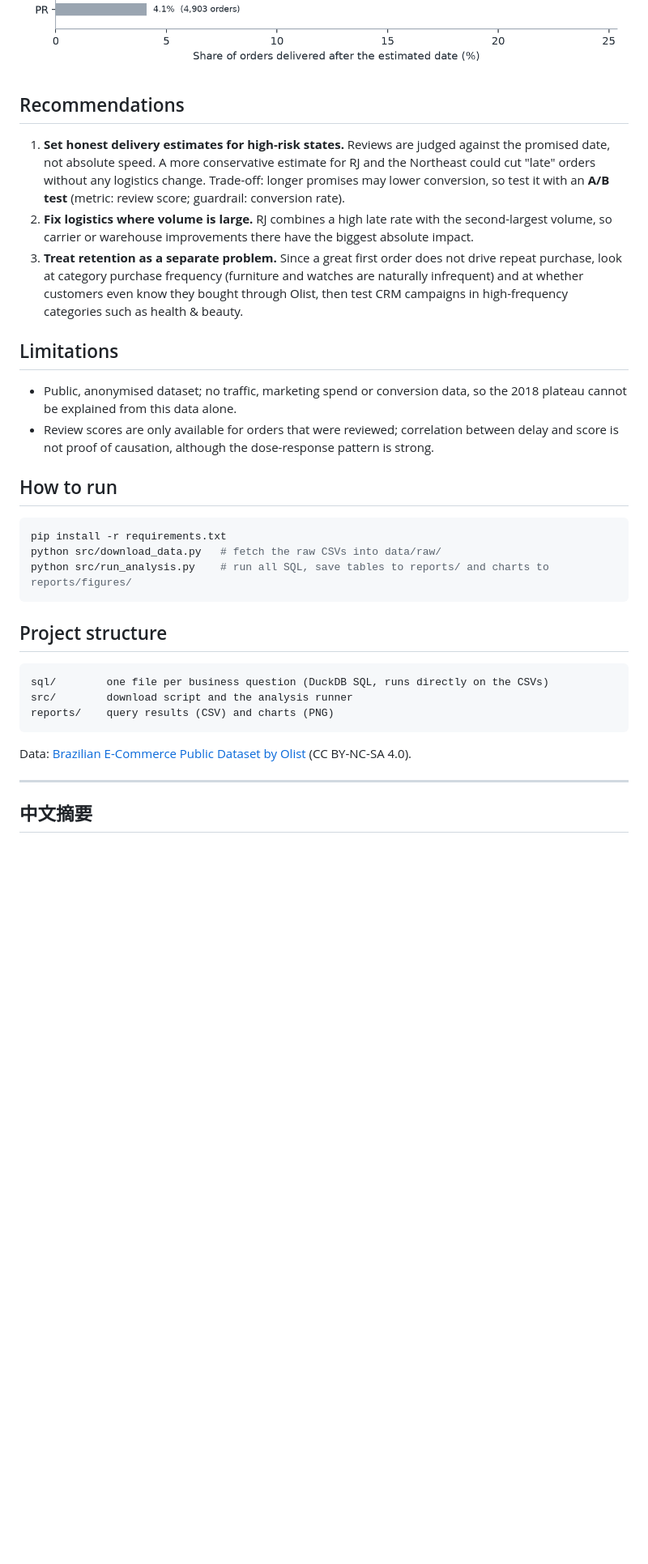
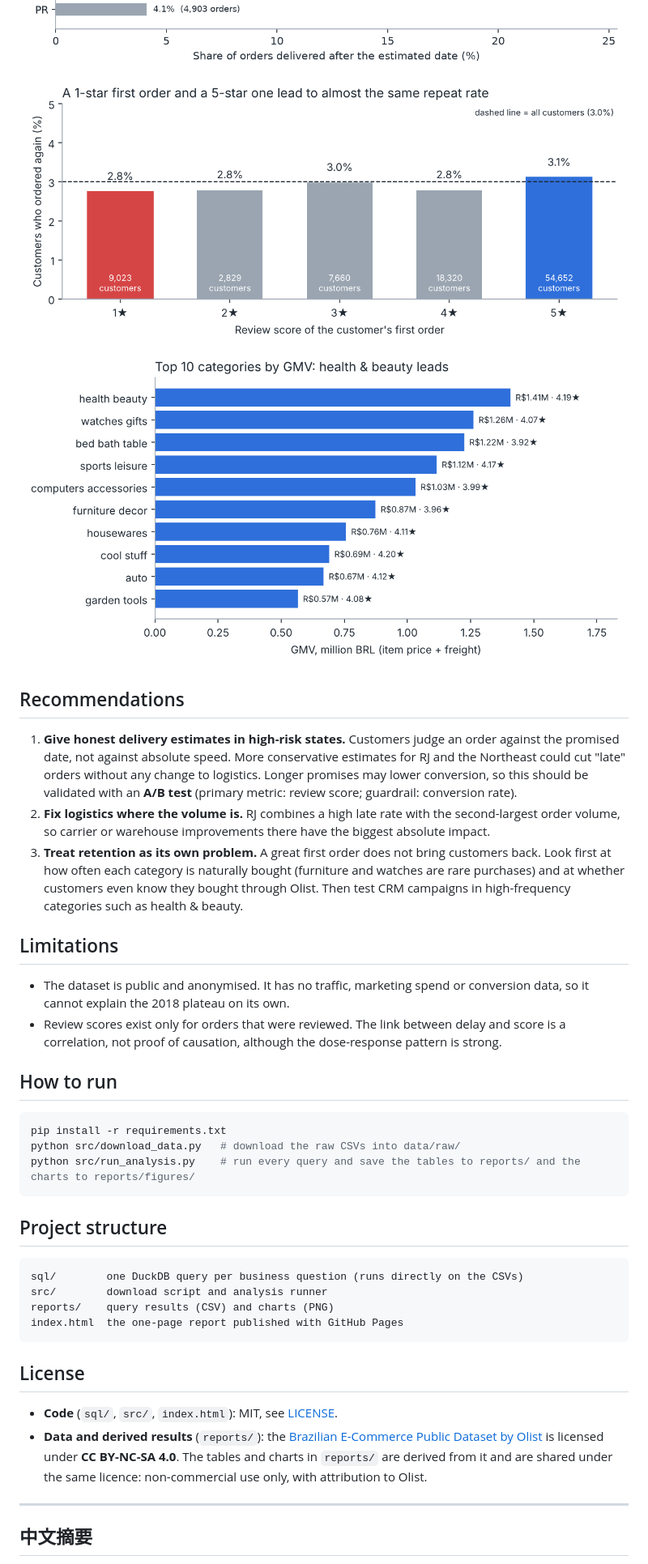
Before and after one commit to irenasikia-svg/olist-analysis, a Markdown page: README.md, the part around one of its changes. Shown at 81% size. GitHub-like rendering; pictures changed too: reports/figures/04_first_review_vs_repeat.png (added), reports/figures/05_top_categories.png (added); blank space fills up the shorter version.

````diff
--- a/README.md
+++ b/README.md
@@ -27,43 +28,41 @@ counts as on time. Findings 2 and 3 use this same definition.
 ![Monthly orders](reports/figures/01_monthly_orders.png)
 ![Delay vs review](reports/figures/02_delay_vs_review.png)
 ![Late rate by state](reports/figures/03_late_rate_by_state.png)
+![First-order review vs repeat rate](reports/figures/04_first_review_vs_repeat.png)
+![Top categories](reports/figures/05_top_categories.png)
 
 ## Recommendations
 
-1. **Set honest delivery estimates for high-risk states.** Reviews are judged against the promised date, not
-   absolute speed. A more conservative estimate for RJ and the Northeast could cut "late" orders without any
-   logistics change. Trade-off: longer promises may lower conversion, so test it with an **A/B test**
-   (metric: review score; guardrail: conversion rate).
-2. **Fix logistics where volume is large.** RJ combines a high late rate with the second-largest volume, so
-   carrier or warehouse improvements there have the biggest absolute impact.
-3. **Treat retention as a separate problem.** Since a great first order does not drive repeat purchase, look
-   at category purchase frequency (furniture and watches are naturally infrequent) and at whether customers even
-   know they bought through Olist, then test CRM campaigns in high-frequency categories such as health & beauty.
+1. **Give honest delivery estimates in high-risk states.** Customers judge an order against the promised date, not against absolute speed. More conservative estimates for RJ and the Northeast could cut "late" orders without any change to logistics. Longer promises may lower conversion, so this should be validated with an **A/B test** (primary metric: review score; guardrail: conversion rate).
+2. **Fix logistics where the volume is.** RJ combines a high late rate with the second-largest order volume, so carrier or warehouse improvements there have the biggest absolute impact.
+3. **Treat retention as its own problem.** A great first order does not bring customers back. Look first at how often each category is naturally bought (furniture and watches are rare purchases) and at whether customers even know they bought through Olist. Then test CRM campaigns in high-frequency categories such as health & beauty.
 
 ## Limitations
 
-- Public, anonymised dataset; no traffic, marketing spend or conversion data, so the 2018 plateau cannot be
-  explained from this data alone.
-- Review scores are only available for orders that were reviewed; correlation between delay and score is not proof
-  of causation, although the dose-response pattern is strong.
+- The dataset is public and anonymised. It has no traffic, marketing spend or conversion data, so it cannot explain the 2018 plateau on its own.
+- Review scores exist only for orders that were reviewed. The link between delay and score is a correlation, not proof of causation, although the dose-response pattern is strong.
 
 ## How to run
 
 ```bash
 pip install -r requirements.txt
-python src/download_data.py   # fetch the raw CSVs into data/raw/
-python src/run_analysis.py    # run all SQL, save tables to reports/ and charts to reports/figures/
+python src/download_data.py   # download the raw CSVs into data/raw/
+python src/run_analysis.py    # run every query and save the tables to reports/ and the charts to reports/figures/
 ```
 
 ## Project structure
 
 ```
-sql/        one file per business question (DuckDB SQL, runs directly on the CSVs)
-src/        download script and the analysis runner
+sql/        one DuckDB query per business question (runs directly on the CSVs)
+src/        download script and analysis runner
 reports/    query results (CSV) and charts (PNG)
+index.html  the one-page report published with GitHub Pages
 ```
 
-Data: [Brazilian E-Commerce Public Dataset by Olist](https://www.kaggle.com/datasets/olistbr/brazilian-ecommerce) (CC BY-NC-SA 4.0).
+## License
+
+- **Code** (`sql/`, `src/`, `index.html`): MIT, see [LICENSE](LICENSE).
+- **Data and derived results** (`reports/`): the [Brazilian E-Commerce Public Dataset by Olist](https://www.kaggle.com/datasets/olistbr/brazilian-ecommerce) is licensed under **CC BY-NC-SA 4.0**. The tables and charts in `reports/` are derived from it and are shared under the same licence: non-commercial use only, with attribution to Olist.
 
 ---
 
````
Also changed, not shown: other parts of README.md (+20 -17 lines), 5 other files.
